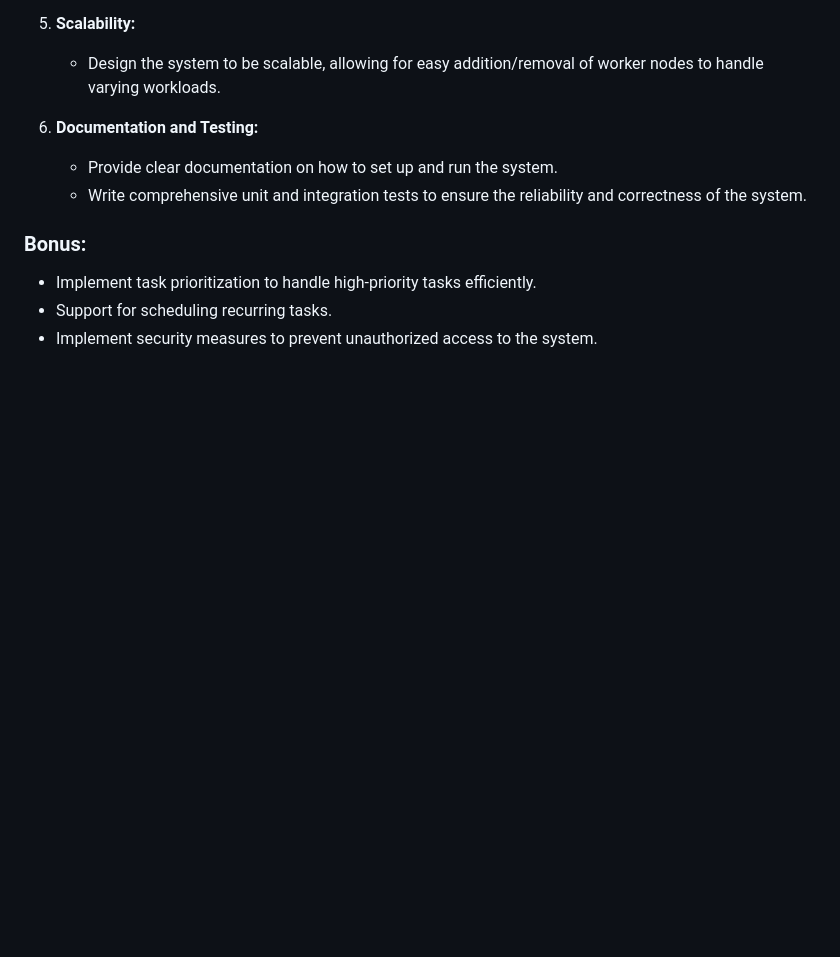
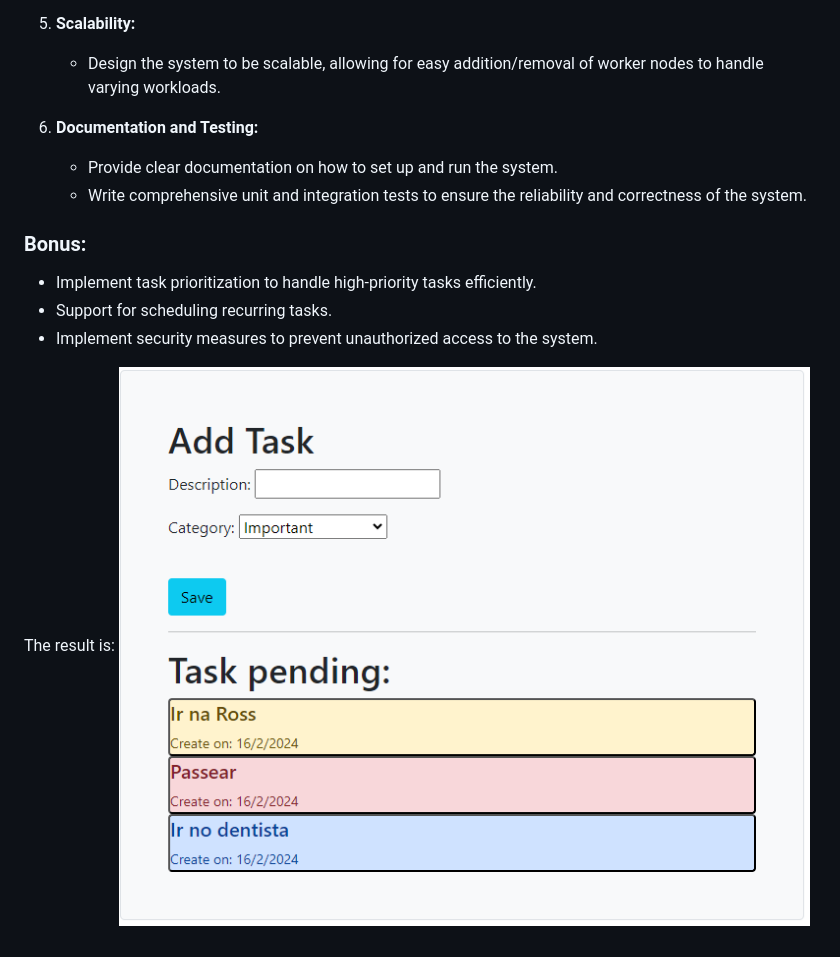
Before and after one commit to arferreira/backend-challenge, a Markdown page: README.md, the part around the change. Drawn GitHub-style; pictures changed too: image.png (added); blank space fills up the shorter version.

Commit message:
Result of the challenge included in te ReadMe

```diff
--- a/README.md
+++ b/README.md
@@ -33,3 +33,6 @@ You need to develop a distributed task queue system using Python, Django, and an
 - Implement task prioritization to handle high-priority tasks efficiently.
 - Support for scheduling recurring tasks.
 - Implement security measures to prevent unauthorized access to the system.
+
+The result is:
+<img src="image.png" alt="Challenge result">
```
Also changed, not shown: 1 other file.
